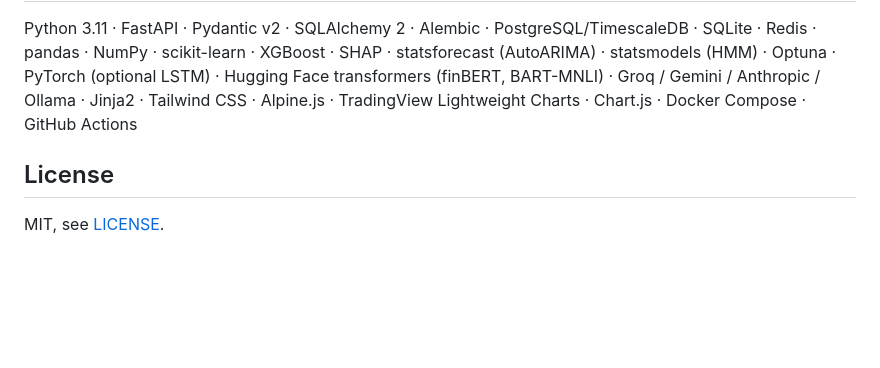
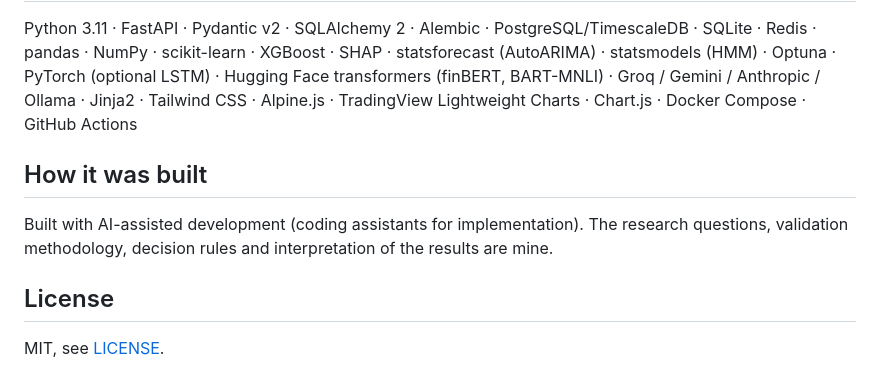
Before and after one commit to anaguedes0802/StockPlatform, a Markdown page: README.md, the part around the change. Rendered like a GitHub page; blank space fills up the shorter version.

Commit message:
Add 'How it was built' section to README
Added a section on how the project was built, highlighting the use of AI-assisted development.

```diff
--- a/README.md
+++ b/README.md
@@ -161,6 +161,10 @@ The first forecast for a symbol trains the models on the fly (about a minute), t
 
 Python 3.11 · FastAPI · Pydantic v2 · SQLAlchemy 2 · Alembic · PostgreSQL/TimescaleDB · SQLite · Redis · pandas · NumPy · scikit-learn · XGBoost · SHAP · statsforecast (AutoARIMA) · statsmodels (HMM) · Optuna · PyTorch (optional LSTM) · Hugging Face transformers (finBERT, BART-MNLI) · Groq / Gemini / Anthropic / Ollama · Jinja2 · Tailwind CSS · Alpine.js · TradingView Lightweight Charts · Chart.js · Docker Compose · GitHub Actions
 
+## How it was built
+
+Built with AI-assisted development (coding assistants for implementation). The research questions, validation methodology, decision rules and interpretation of the results are mine.
+
 ## License
 
 MIT, see [LICENSE](LICENSE).
```
